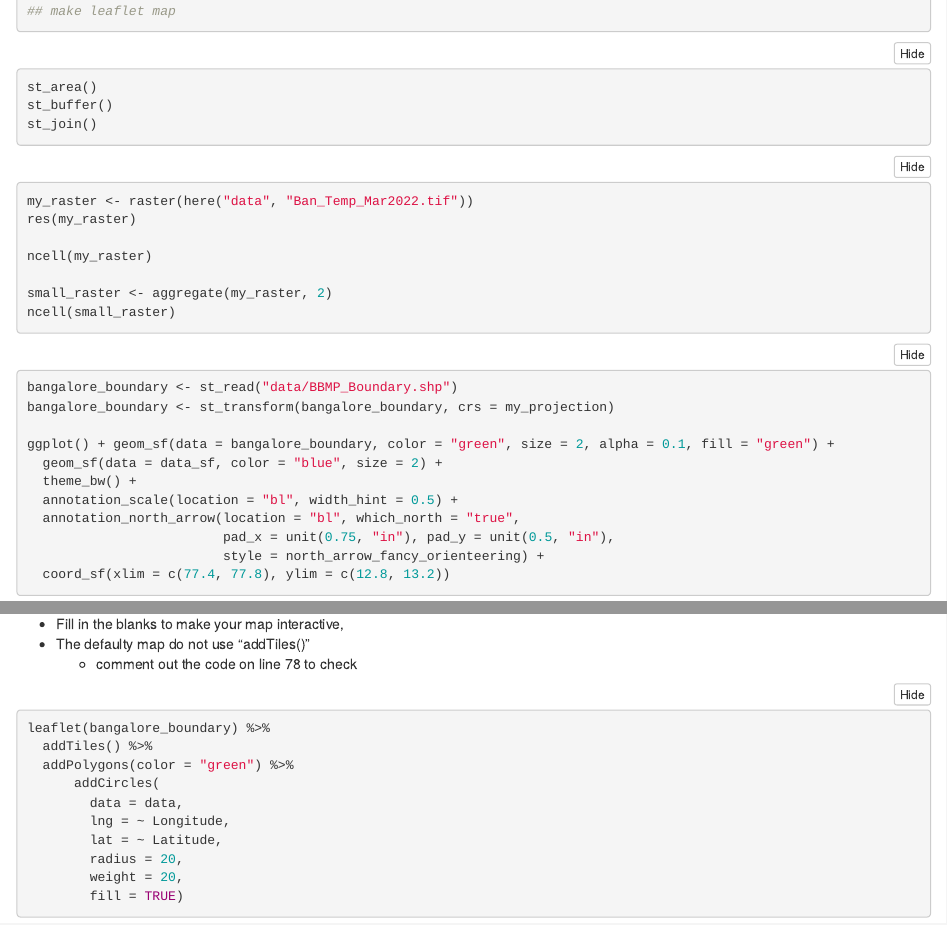
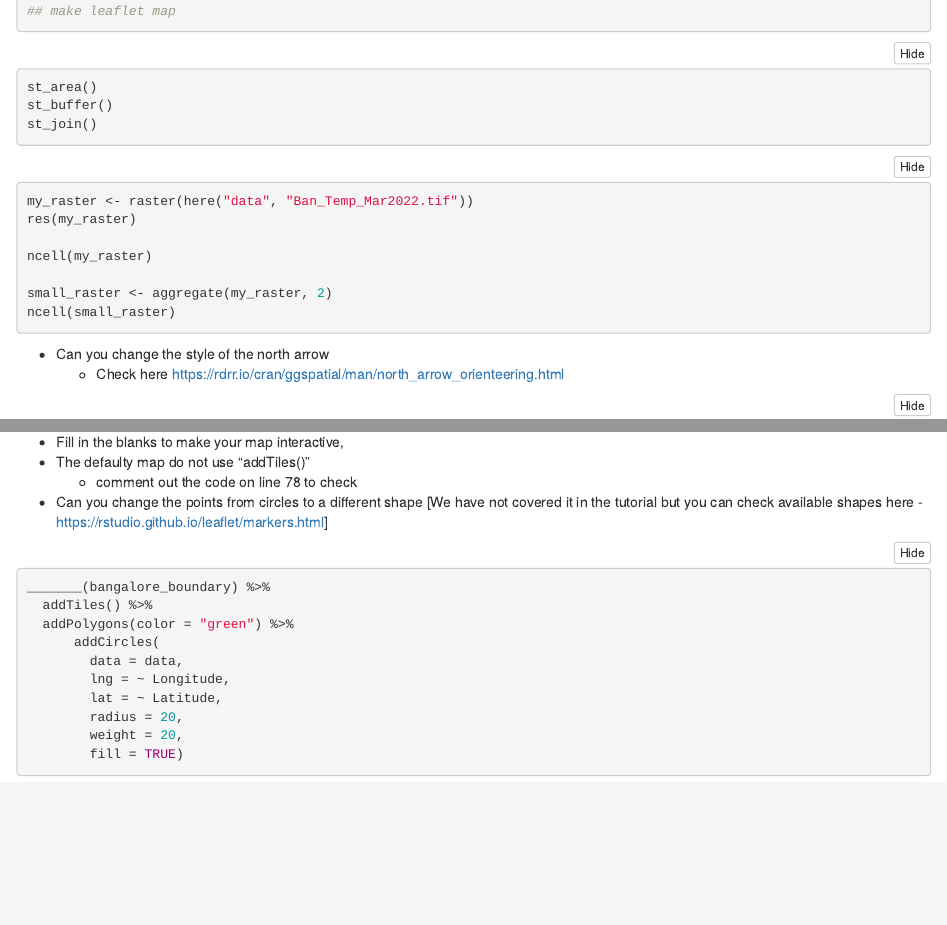
Before and after one commit to adithirgis/user_2022_tutorial, an R Markdown document (Exercises.Rmd): the page in a window 1100 px wide, from 610 px down, and a second part further down, joined at a grey line. Rendered offline with R 4.5, knitr and Pandoc, with nearby package versions; the code chunks are not run, so their results and figures are left out; folded parts are opened.

Commit message:
updating exercises

````diff
--- a/Exercises.Rmd
+++ b/Exercises.Rmd
@@ -55,6 +55,9 @@ ncell(small_raster)
 
 ```
 
+
+- Can you change the style of the north arrow
+  - Check here https://rdrr.io/cran/ggspatial/man/north_arrow_orienteering.html
 ```{r Making your own map}
 bangalore_boundary <- st_read("data/BBMP_Boundary.shp")
 bangalore_boundary <- st_transform(bangalore_boundary, crs = my_projection)
@@ -72,9 +75,13 @@ ggplot() + geom_sf(data = bangalore_boundary, color = "green", size = 2, alpha =
 - Fill in the blanks to make your map interactive,
 - The defaulty map do not use "addTiles()"
    - comment out the code on line 78 to check
+- Can you change the points from circles to a different shape
+[We have not covered it in the tutorial but you can check
+available shapes here - https://rstudio.github.io/leaflet/markers.html]
+
 ```{r Making your map interactive}
 
-leaflet(bangalore_boundary) %>%
+_______(bangalore_boundary) %>%
   addTiles() %>%
   addPolygons(color = "green") %>%
       addCircles(
````
